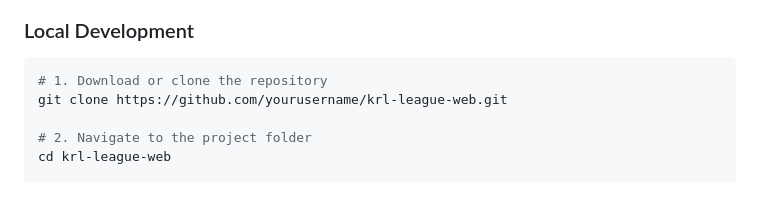
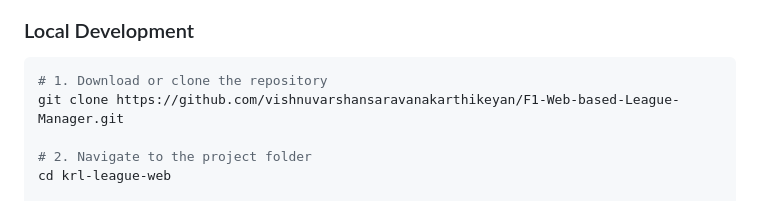
Before and after one commit to vishnuvarshansaravanakarthikeyan/F1-Web-based-League-Manager, a Markdown page: README.md, the part around the change. GitHub-like rendering.

````diff
--- a/README.md
+++ b/README.md
@@ -37,7 +37,7 @@ Built for simplicity and ease of deployment on any static hosting platform.
 
 ```bash
 # 1. Download or clone the repository
-git clone https://github.com/yourusername/krl-league-web.git
+git clone https://github.com/vishnuvarshansaravanakarthikeyan/F1-Web-based-League-Manager.git
 
 # 2. Navigate to the project folder
 cd krl-league-web
````
